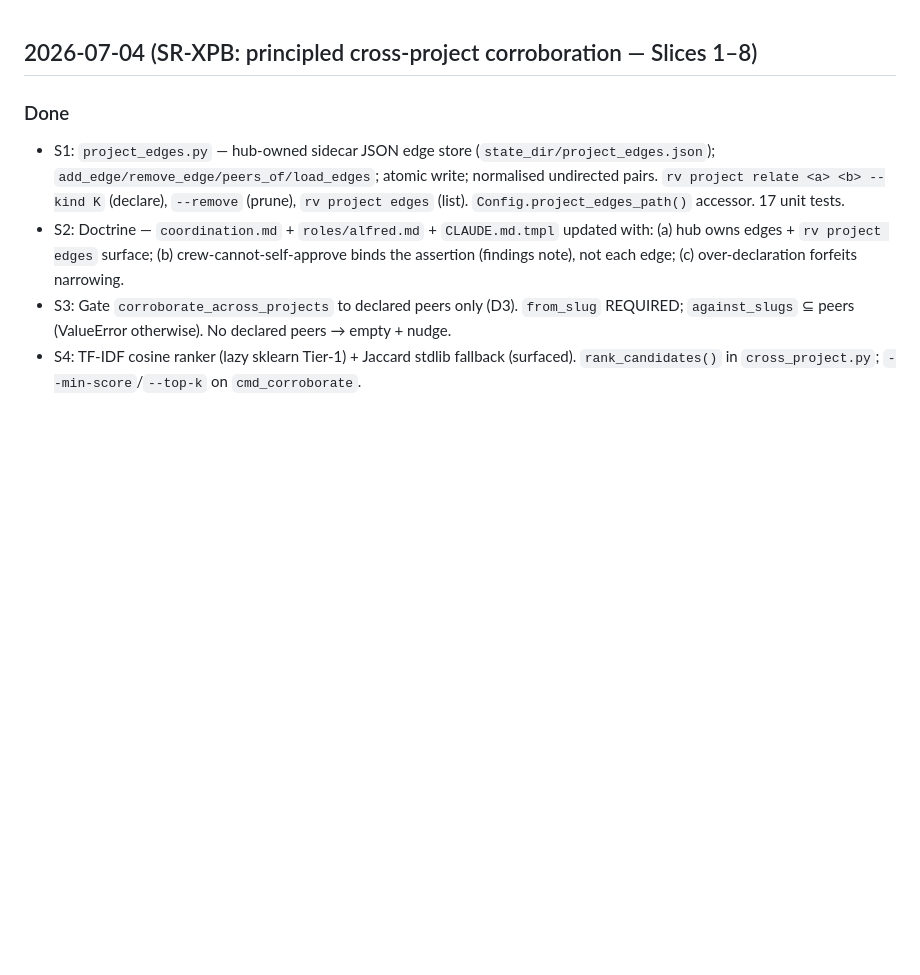
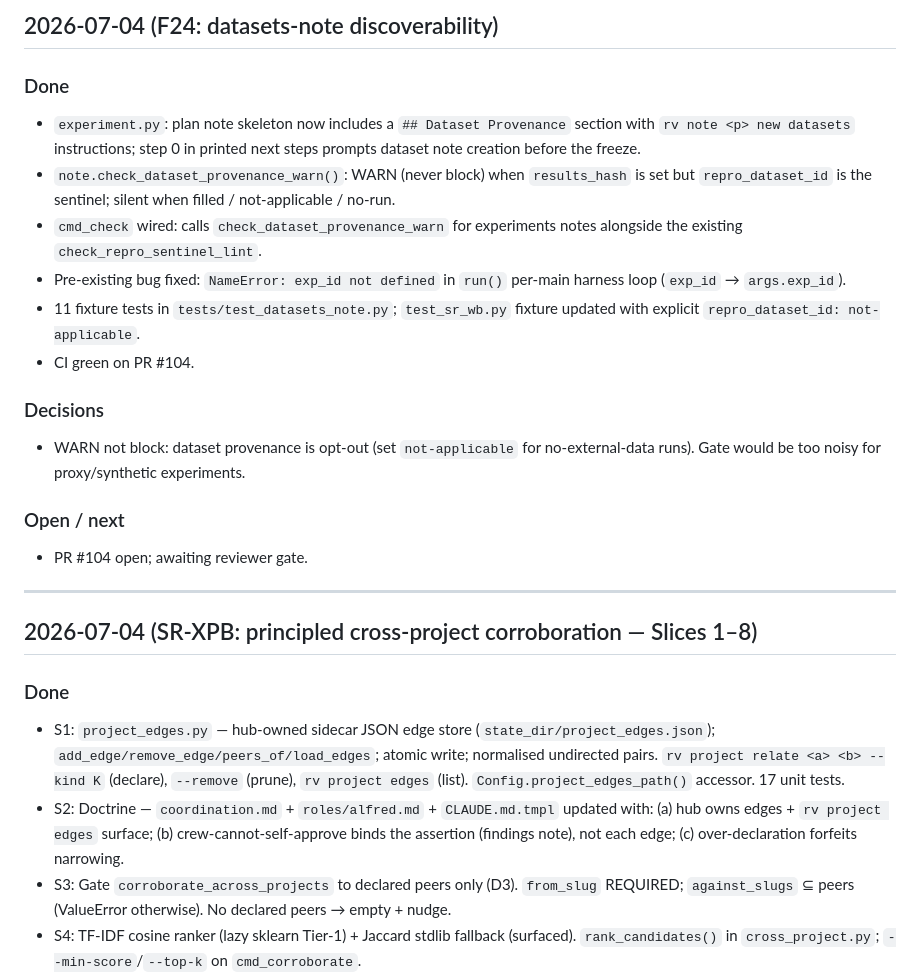
Before and after one commit to phoongkhangzhie/research-vault, a Markdown page: DEVLOG.md, the part around the change. Rendered like a GitHub page; blank space fills up the shorter version.

Commit message:
chore: DEVLOG entry for F24 datasets-note discoverability
Co-Authored-By: Claude Sonnet 4.6 <noreply@anthropic.com>

```diff
--- a/DEVLOG.md
+++ b/DEVLOG.md
@@ -1,3 +1,28 @@
+## 2026-07-04 (F24: datasets-note discoverability)
+
+### Done
+- `experiment.py`: plan note skeleton now includes a `## Dataset Provenance` section
+  with `rv note <p> new datasets` instructions; step 0 in printed next steps prompts
+  dataset note creation before the freeze.
+- `note.check_dataset_provenance_warn()`: WARN (never block) when `results_hash` is
+  set but `repro_dataset_id` is the sentinel; silent when filled / not-applicable / no-run.
+- `cmd_check` wired: calls `check_dataset_provenance_warn` for experiments notes
+  alongside the existing `check_repro_sentinel_lint`.
+- Pre-existing bug fixed: `NameError: exp_id not defined` in `run()` per-main harness
+  loop (`exp_id` → `args.exp_id`).
+- 11 fixture tests in `tests/test_datasets_note.py`; `test_sr_wb.py` fixture updated
+  with explicit `repro_dataset_id: not-applicable`.
+- CI green on PR #104.
+
+### Decisions
+- WARN not block: dataset provenance is opt-out (set `not-applicable` for no-external-data
+  runs). Gate would be too noisy for proxy/synthetic experiments.
+
+### Open / next
+- PR #104 open; awaiting reviewer gate.
+
+---
+
 ## 2026-07-04 (SR-XPB: principled cross-project corroboration — Slices 1–8)
 
 ### Done
```
